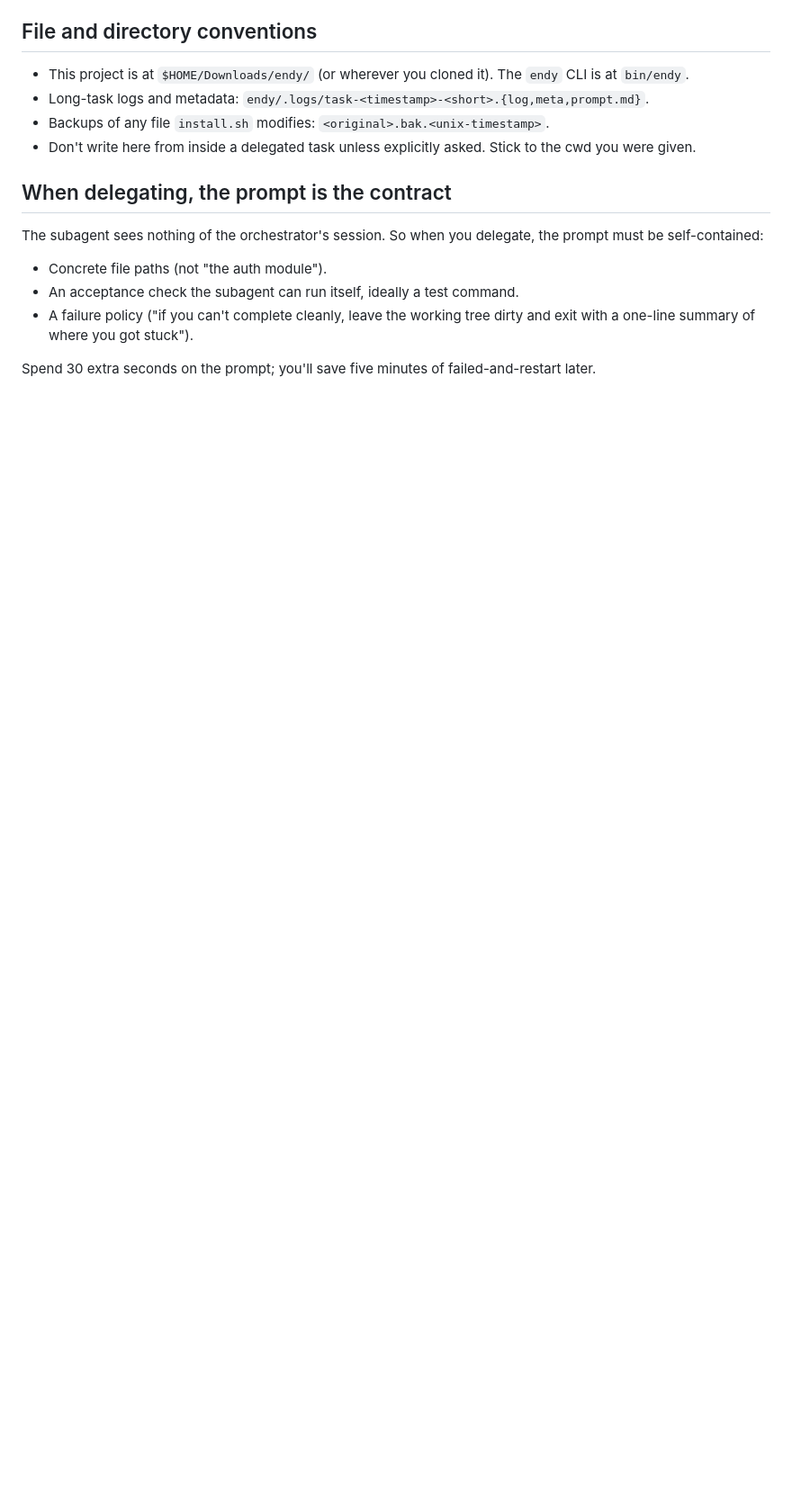
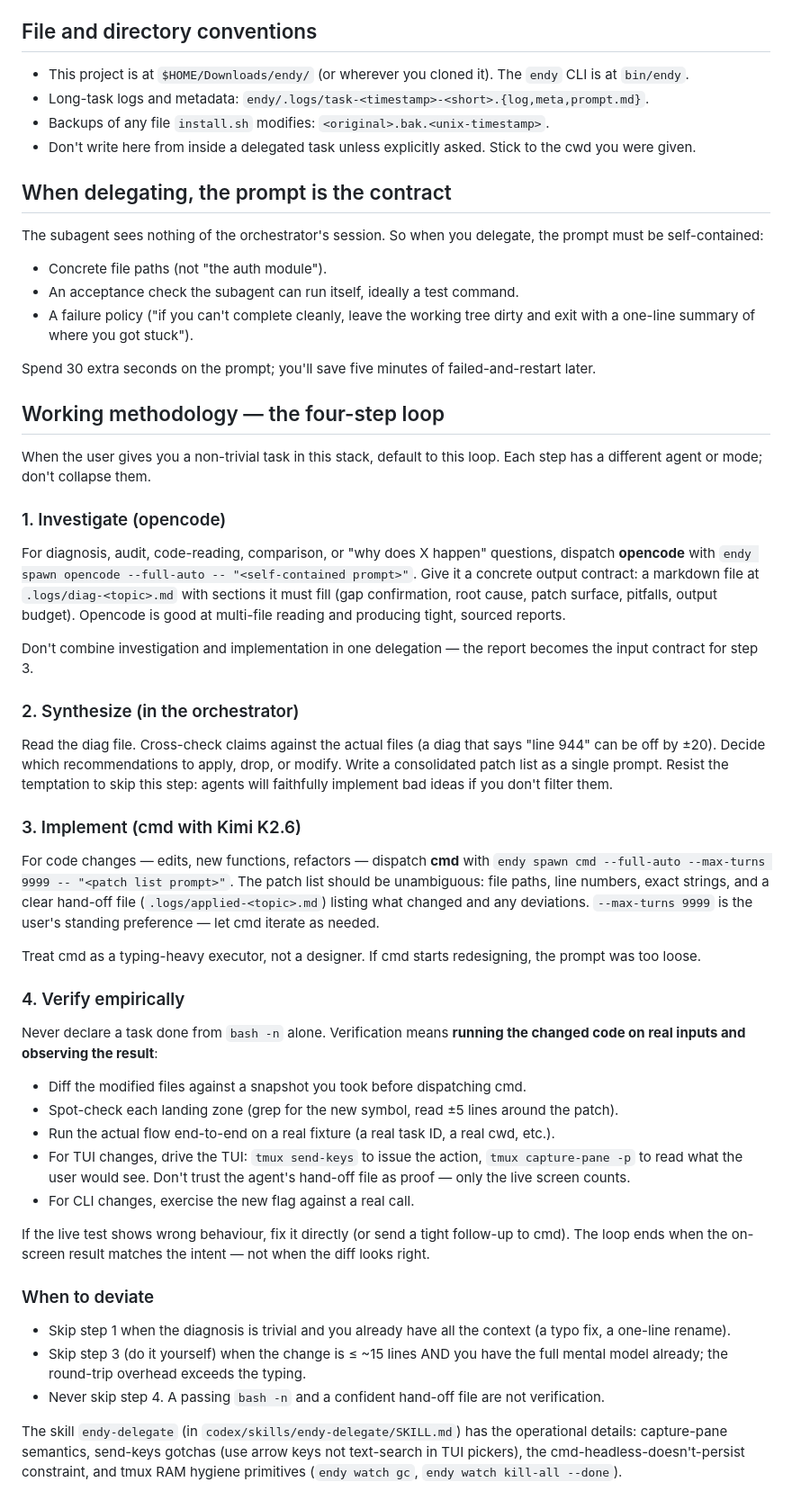
Before and after one commit to trentisiete/endy, a Markdown page: AGENTS.md, the part around the change. Shown at 90% size. Drawn GitHub-style; blank space fills up the shorter version.

Commit message:
Document the four-step working methodology in AGENTS.md
Adds "Working methodology — the four-step loop" section: investigate
(opencode) → synthesize (orchestrator) → implement (cmd) → verify
empirically. Each step has a different agent or mode and a different
output contract; collapsing them is how bad recommendations make it
into the codebase or how unverified fixes ship.

Codifies the non-negotiables we hit during the cmd-resume / watch-Enter
work this session: snapshot-before-dispatch, no `bash -n`-only sign-off,
arrow-keys-not-text-search for TUI pickers, no `cmd -r` resume for
spawn-tasks (use context injection). Points to endy-delegate skill for
operational specifics.

Co-Authored-By: Claude Opus 4.7 (1M context) <noreply@anthropic.com>

```diff
--- a/AGENTS.md
+++ b/AGENTS.md
@@ -66,3 +66,42 @@ The subagent sees nothing of the orchestrator's session. So when you delegate, t
 - A failure policy ("if you can't complete cleanly, leave the working tree dirty and exit with a one-line summary of where you got stuck").
 
 Spend 30 extra seconds on the prompt; you'll save five minutes of failed-and-restart later.
+
+## Working methodology — the four-step loop
+
+When the user gives you a non-trivial task in this stack, default to this loop. Each step has a different agent or mode; don't collapse them.
+
+### 1. Investigate (opencode)
+
+For diagnosis, audit, code-reading, comparison, or "why does X happen" questions, dispatch **opencode** with `endy spawn opencode --full-auto -- "<self-contained prompt>"`. Give it a concrete output contract: a markdown file at `.logs/diag-<topic>.md` with sections it must fill (gap confirmation, root cause, patch surface, pitfalls, output budget). Opencode is good at multi-file reading and producing tight, sourced reports.
+
+Don't combine investigation and implementation in one delegation — the report becomes the input contract for step 3.
+
+### 2. Synthesize (in the orchestrator)
+
+Read the diag file. Cross-check claims against the actual files (a diag that says "line 944" can be off by ±20). Decide which recommendations to apply, drop, or modify. Write a consolidated patch list as a single prompt. Resist the temptation to skip this step: agents will faithfully implement bad ideas if you don't filter them.
+
+### 3. Implement (cmd with Kimi K2.6)
+
+For code changes — edits, new functions, refactors — dispatch **cmd** with `endy spawn cmd --full-auto --max-turns 9999 -- "<patch list prompt>"`. The patch list should be unambiguous: file paths, line numbers, exact strings, and a clear hand-off file (`.logs/applied-<topic>.md`) listing what changed and any deviations. `--max-turns 9999` is the user's standing preference — let cmd iterate as needed.
+
+Treat cmd as a typing-heavy executor, not a designer. If cmd starts redesigning, the prompt was too loose.
+
+### 4. Verify empirically
+
+Never declare a task done from `bash -n` alone. Verification means **running the changed code on real inputs and observing the result**:
+- Diff the modified files against a snapshot you took before dispatching cmd.
+- Spot-check each landing zone (grep for the new symbol, read ±5 lines around the patch).
+- Run the actual flow end-to-end on a real fixture (a real task ID, a real cwd, etc.).
+- For TUI changes, drive the TUI: `tmux send-keys` to issue the action, `tmux capture-pane -p` to read what the user would see. Don't trust the agent's hand-off file as proof — only the live screen counts.
+- For CLI changes, exercise the new flag against a real call.
+
+If the live test shows wrong behaviour, fix it directly (or send a tight follow-up to cmd). The loop ends when the on-screen result matches the intent — not when the diff looks right.
+
+### When to deviate
+
+- Skip step 1 when the diagnosis is trivial and you already have all the context (a typo fix, a one-line rename).
+- Skip step 3 (do it yourself) when the change is ≤ ~15 lines AND you have the full mental model already; the round-trip overhead exceeds the typing.
+- Never skip step 4. A passing `bash -n` and a confident hand-off file are not verification.
+
+The skill `endy-delegate` (in `codex/skills/endy-delegate/SKILL.md`) has the operational details: capture-pane semantics, send-keys gotchas (use arrow keys not text-search in TUI pickers), the cmd-headless-doesn't-persist constraint, and tmux RAM hygiene primitives (`endy watch gc`, `endy watch kill-all --done`).
```
